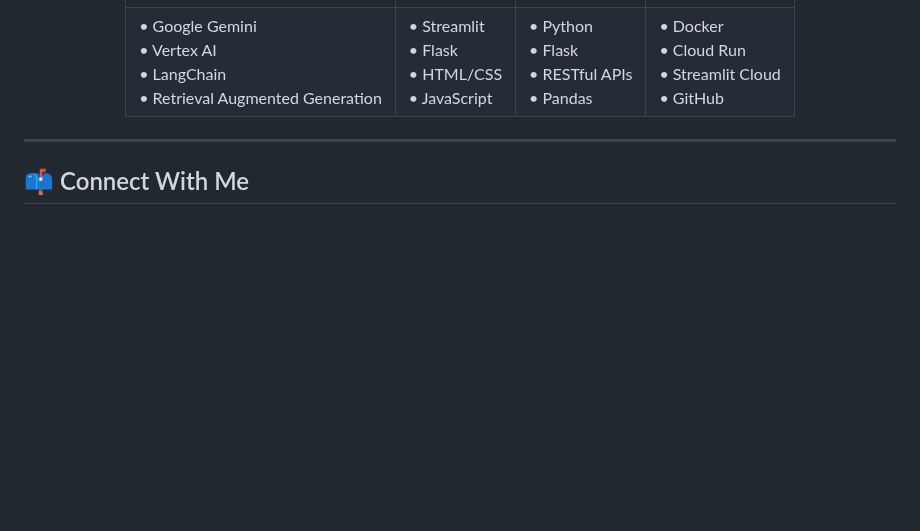
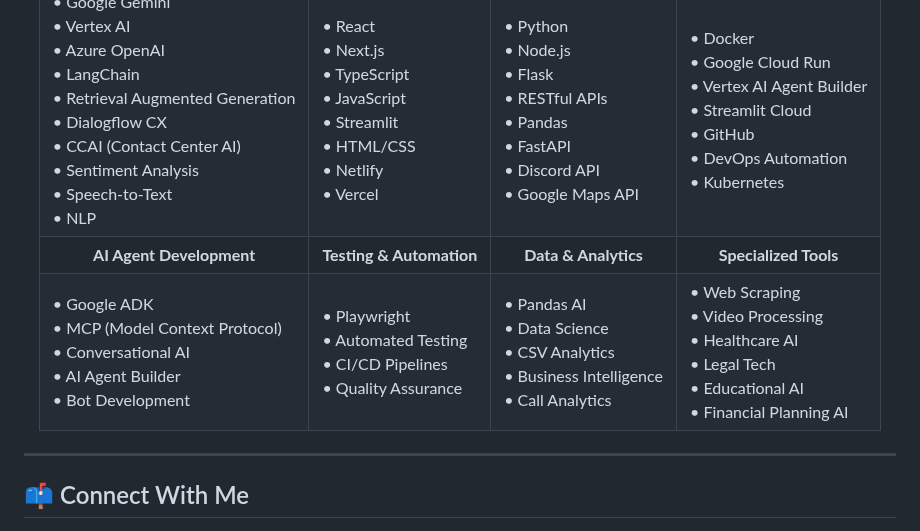
Before and after one commit to Yash-Kavaiya/GenAI-Projects, a Markdown page: README.md, the part around one of its changes. Drawn GitHub-style; blank space fills up the shorter version.

Commit message:
Update README.md to enhance project descriptions and add new AI agents section

```diff
--- a/README.md
+++ b/README.md
@@ -70,23 +77,75 @@ Data Analytics Agents
         • LangChain<br>
         • Retrieval Augmented Generation<br>
+        • Dialogflow CX<br>
+        • CCAI (Contact Center AI)<br>
+        • Sentiment Analysis<br>
+        • Speech-to-Text<br>
+        • NLP<br>
       </td>
       <td>
+        • React<br>
+        • Next.js<br>
+        • TypeScript<br>
+        • JavaScript<br>
         • Streamlit<br>
-        • Flask<br>
         • HTML/CSS<br>
-        • JavaScript<br>
+        • Netlify<br>
+        • Vercel<br>
       </td>
       <td>
         • Python<br>
+        • Node.js<br>
         • Flask<br>
         • RESTful APIs<br>
         • Pandas<br>
+        • FastAPI<br>
+        • Discord API<br>
+        • Google Maps API<br>
       </td>
       <td>
         • Docker<br>
-        • Cloud Run<br>
+        • Google Cloud Run<br>
+        • Vertex AI Agent Builder<br>
         • Streamlit Cloud<br>
         • GitHub<br>
+        • DevOps Automation<br>
+        • Kubernetes<br>
+      </td>
+    </tr>
+    <tr>
+      <td align="center"><b>AI Agent Development</b></td>
+      <td align="center"><b>Testing & Automation</b></td>
+      <td align="center"><b>Data & Analytics</b></td>
+      <td align="center"><b>Specialized Tools</b></td>
+    </tr>
+    <tr>
+      <td>
+        • Google ADK<br>
+        • MCP (Model Context Protocol)<br>
+        • Conversational AI<br>
+        • AI Agent Builder<br>
+        • Bot Development<br>
+      </td>
+      <td>
+        • Playwright<br>
+        • Automated Testing<br>
+        • CI/CD Pipelines<br>
+        • Quality Assurance<br>
+      </td>
+      <td>
+        • Pandas AI<br>
+        • Data Science<br>
+        • CSV Analytics<br>
+        • Business Intelligence<br>
+        • Call Analytics<br>
+      </td>
+      <td>
+        • Web Scraping<br>
+        • Video Processing<br>
+        • Healthcare AI<br>
+        • Legal Tech<br>
+        • Educational AI<br>
+        • Financial Planning AI<br>
       </td>
     </tr>
   </table>
```
Also changed, not shown: other parts of README.md (+26 -19 lines).
